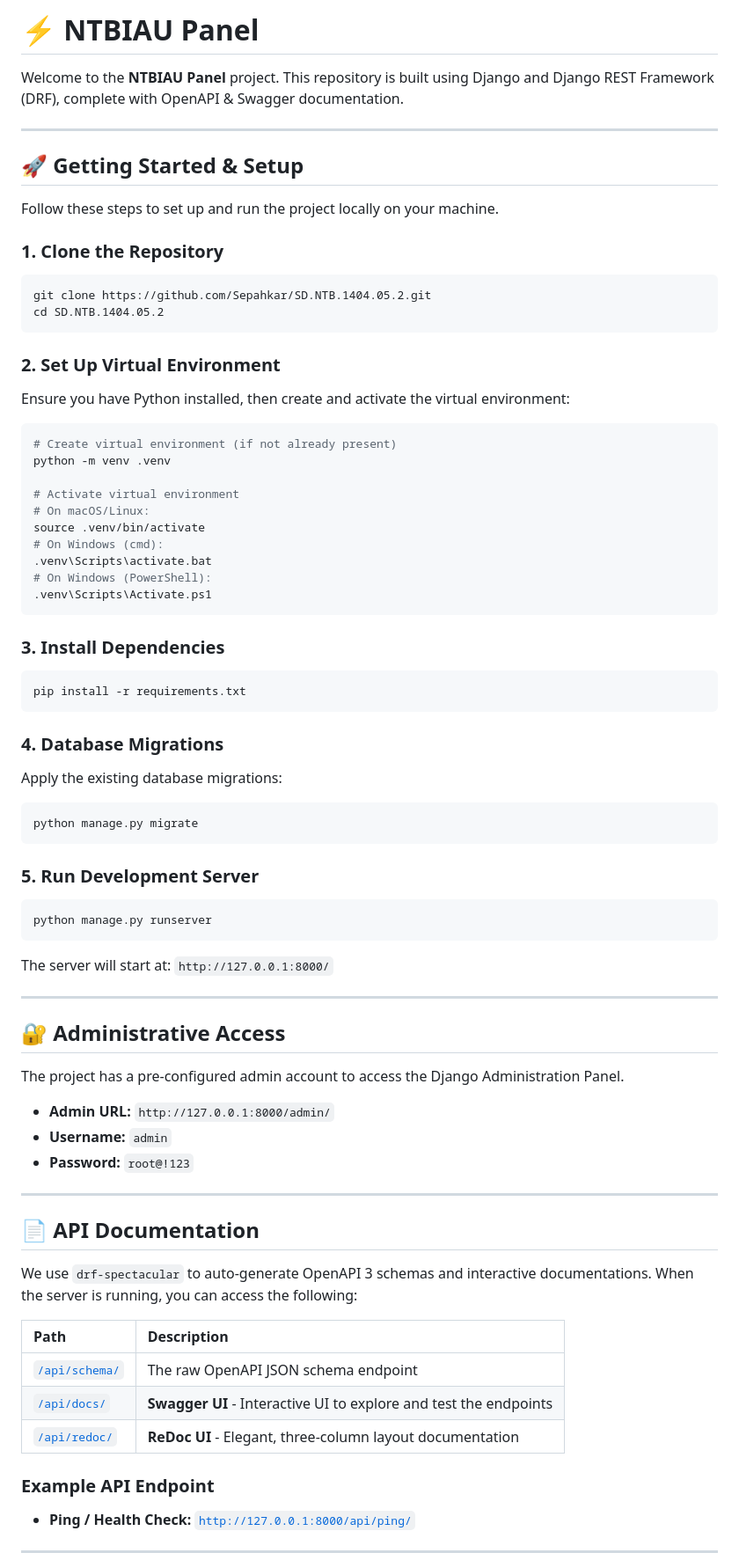
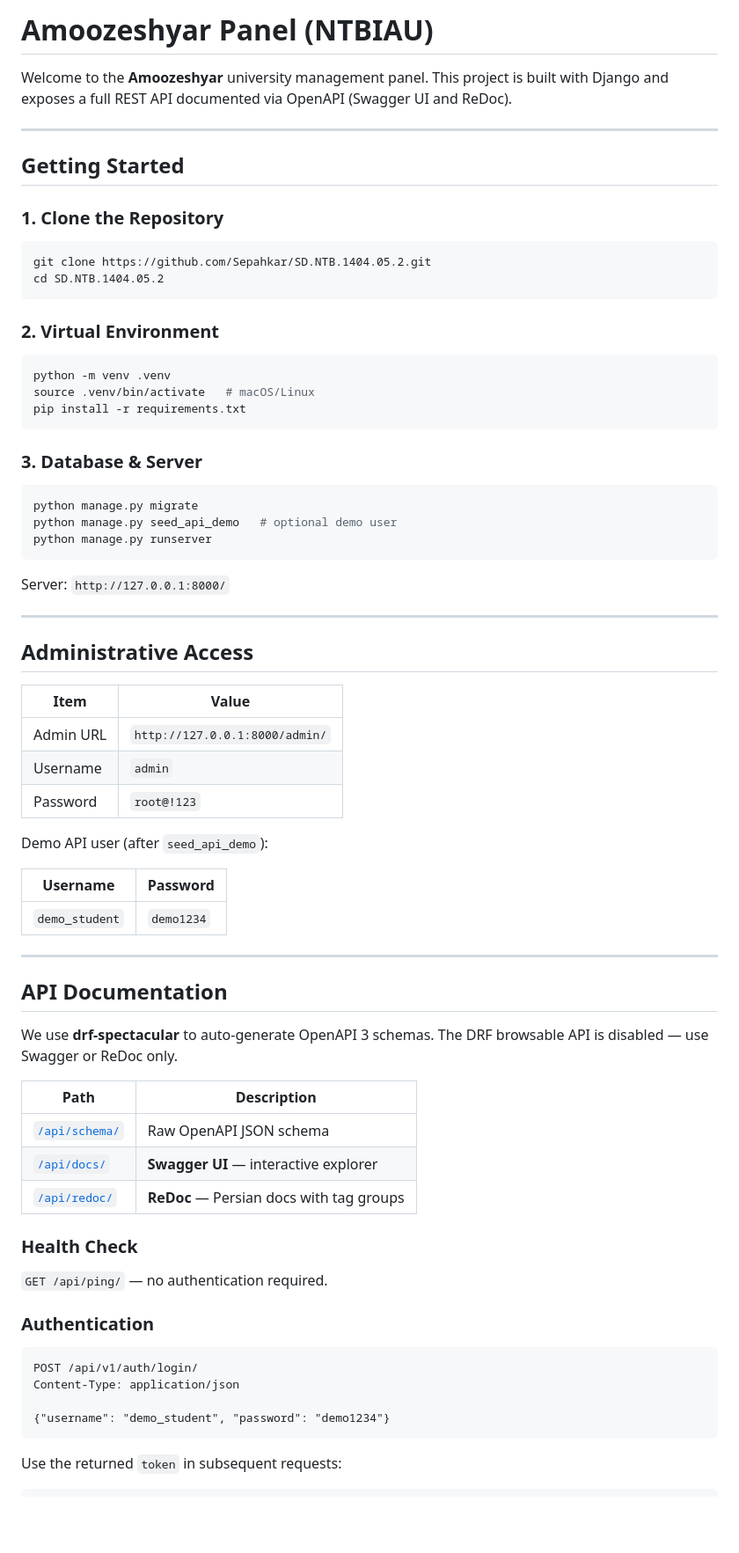
Before and after one commit to Sepahkar/SD.NTB.1404.05.2, a Markdown page: README.md, the part around one of its changes. Shown at 88% size. Drawn GitHub-style; blank space fills up the shorter version.

````diff
--- a/README.md
+++ b/README.md
@@ -1,72 +1,76 @@
-# ⚡ NTBIAU Panel
+# Amoozeshyar Panel (NTBIAU)
 
-Welcome to the **NTBIAU Panel** project. This repository is built using Django and Django REST Framework (DRF), complete with OpenAPI & Swagger documentation.
+Welcome to the **Amoozeshyar** university management panel. This project is built with Django and exposes a full REST API documented via OpenAPI (Swagger UI and ReDoc).
 
 ---
 
-## 🚀 Getting Started & Setup
-
-Follow these steps to set up and run the project locally on your machine.
+## Getting Started
 
 ### 1. Clone the Repository
+
 ```bash
 git clone https://github.com/Sepahkar/SD.NTB.1404.05.2.git
 cd SD.NTB.1404.05.2
 ```
 
-### 2. Set Up Virtual Environment
-Ensure you have Python installed, then create and activate the virtual environment:
+### 2. Virtual Environment
+
 ```bash
-# Create virtual environment (if not already present)
 python -m venv .venv
-
-# Activate virtual environment
-# On macOS/Linux:
-source .venv/bin/activate
-# On Windows (cmd):
-.venv\Scripts\activate.bat
-# On Windows (PowerShell):
-.venv\Scripts\Activate.ps1
-```
-
-### 3. Install Dependencies
-```bash
+source .venv/bin/activate   # macOS/Linux
 pip install -r requirements.txt
 ```
 
-### 4. Database Migrations
-Apply the existing database migrations:
+### 3. Database & Server
+
 ```bash
 python manage.py migrate
+python manage.py seed_api_demo   # optional demo user
+python manage.py runserver
 ```
 
-### 5. Run Development Server
-```bash
-python manage.py runserver
-```
-The server will start at: `http://127.0.0.1:8000/`
+Server: `http://127.0.0.1:8000/`
 
 ---
 
-## 🔐 Administrative Access
+## Administrative Access
 
-The project has a pre-configured admin account to access the Django Administration Panel.
+| Item | Value |
+|------|-------|
+| Admin URL | `http://127.0.0.1:8000/admin/` |
+| Username | `admin` |
+| Password | `root@!123` |
 
-* **Admin URL:** `http://127.0.0.1:8000/admin/`
-* **Username:** `admin`
-* **Password:** `root@!123`
+Demo API user (after `seed_api_demo`):
+
+| Username | Password |
+|----------|----------|
+| `demo_student` | `demo1234` |
 
 ---
 
-## 📄 API Documentation
+## API Documentation
 
-We use `drf-spectacular` to auto-generate OpenAPI 3 schemas and interactive documentations. When the server is running, you can access the following:
+We use **drf-spectacular** to auto-generate OpenAPI 3 schemas. The DRF browsable API is disabled — use Swagger or ReDoc only.
 
 | Path | Description |
-| :--- | :--- |
-| [`/api/schema/`](http://127.0.0.1:8000/api/schema/) | The raw OpenAPI JSON schema endpoint |
-| [`/api/docs/`](http://127.0.0.1:8000/api/docs/) | **Swagger UI** - Interactive UI to explore and test the endpoints |
-| [`/api/redoc/`](http://127.0.0.1:8000/api/redoc/) | **ReDoc UI** - Elegant, three-column layout documentation |
+|------|-------------|
+| [`/api/schema/`](http://127.0.0.1:8000/api/schema/) | Raw OpenAPI JSON schema |
+| [`/api/docs/`](http://127.0.0.1:8000/api/docs/) | **Swagger UI** — interactive explorer |
+| [`/api/redoc/`](http://127.0.0.1:8000/api/redoc/) | **ReDoc** — Persian docs with tag groups |
 
-### Example API Endpoint
-* **Ping / Health Check:** [`http://127.0.0.1:8000/api/ping/`](http://127.0.0.1:8000/api/ping/)
+### Health Check
+
+`GET /api/ping/` — no authentication required.
+
+### Authentication
+
+```http
+POST /api/v1/auth/login/
+Content-Type: application/json
+
+{"username": "demo_student", "password": "demo1234"}
+```
+
+Use the returned `token` in subsequent requests:
+
````
Also changed, not shown: other parts of README.md (+58 -63 lines).
